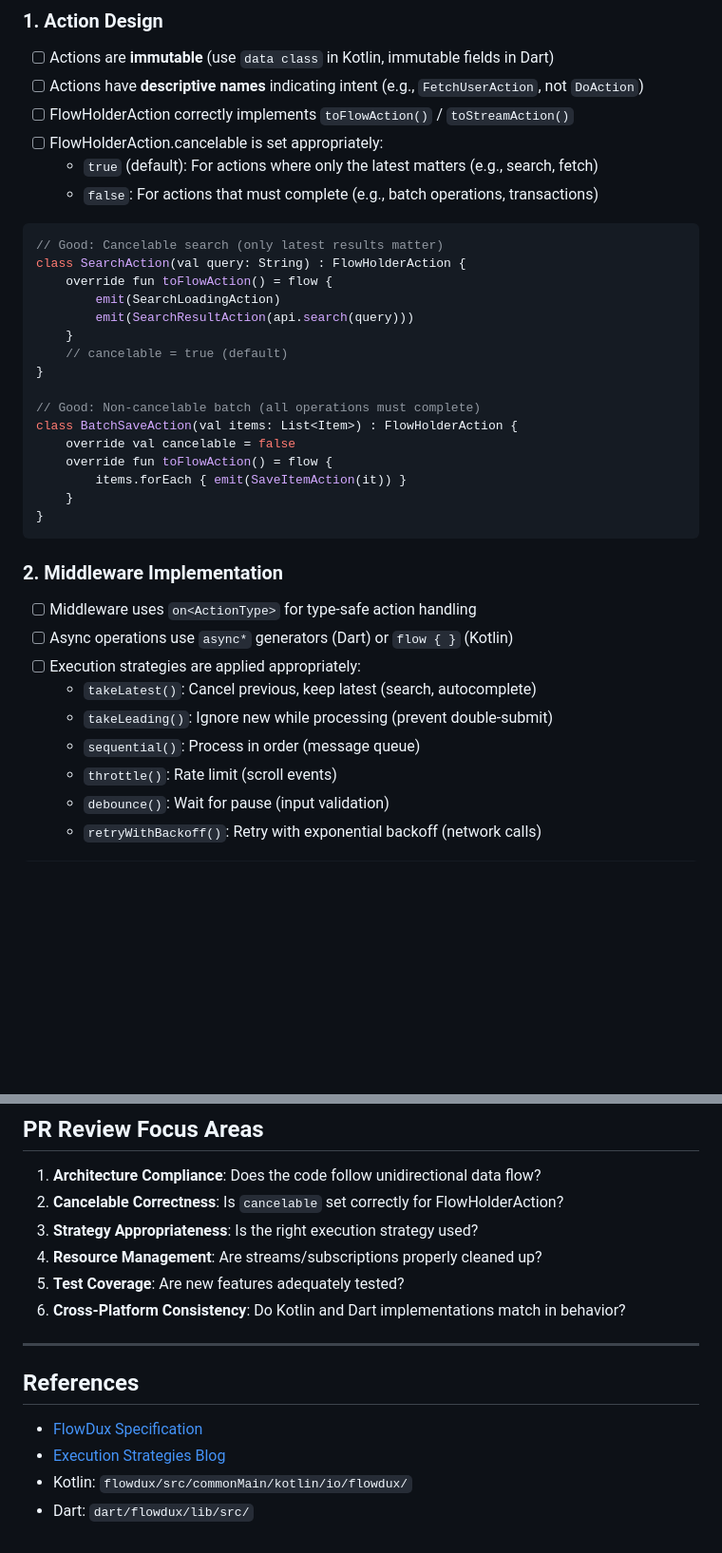
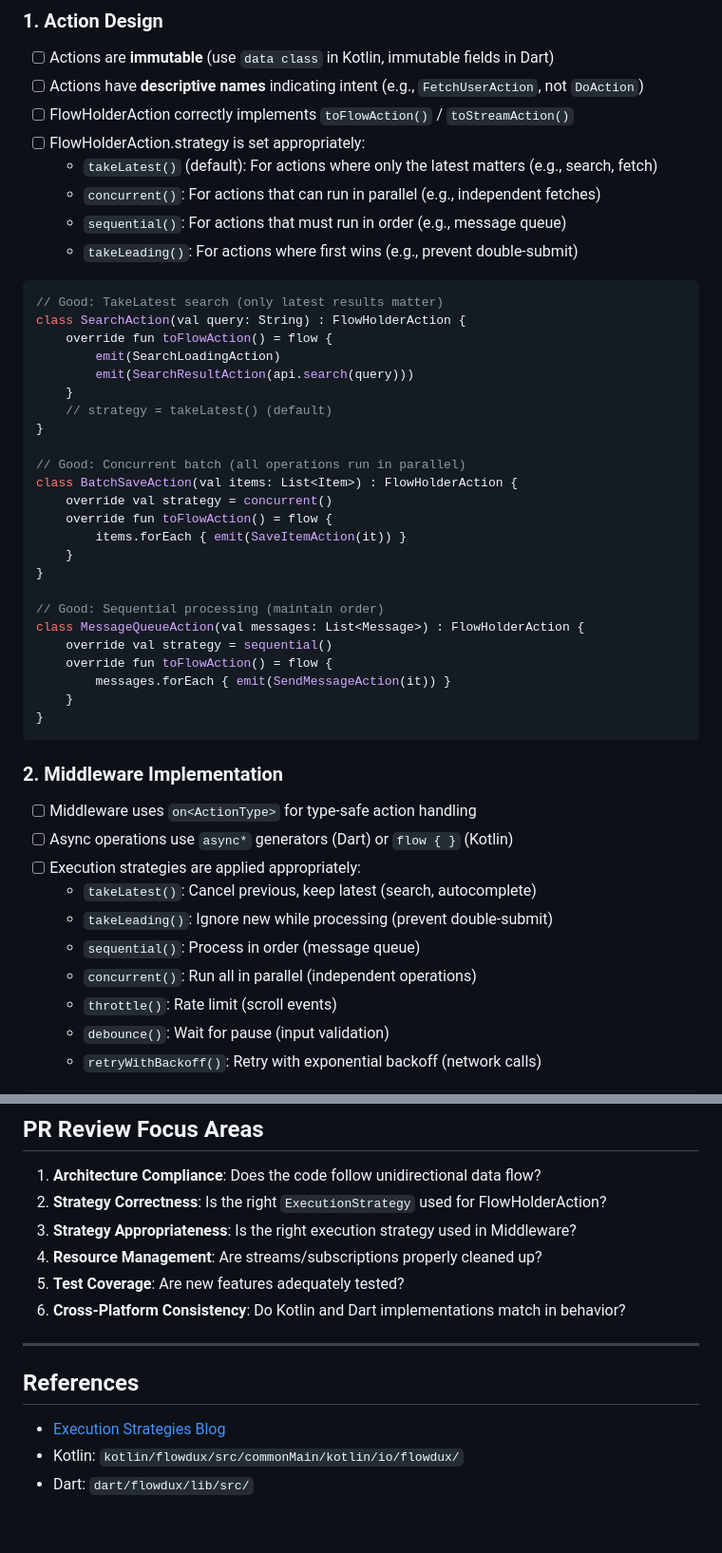
Before and after one commit to chibimoons/flowdux, a Markdown page: .github/copilot-instructions.md, 2 parts joined by grey strips. Shown at 95% size. GitHub-like rendering; blank space fills up the shorter version.

Commit message:
Update copilot-instructions for strategy-based API
- Replace cancelable with ExecutionStrategy
- Add concurrent() and sequential() examples
- Update code examples for FlowHolderAction
- Add Dart hide Action tip
- Fix Kotlin path (kotlin/flowdux/...)
- Remove non-existent spec reference

Co-Authored-By: Claude Opus 4.5 <noreply@anthropic.com>

````diff
--- a/.github/copilot-instructions.md
+++ b/.github/copilot-instructions.md
@@ -30,25 +30,35 @@ Action → Middleware Chain → FlowHolderAction Expansion → Reducer → State
 - [ ] Actions are **immutable** (use `data class` in Kotlin, immutable fields in Dart)
 - [ ] Actions have **descriptive names** indicating intent (e.g., `FetchUserAction`, not `DoAction`)
 - [ ] FlowHolderAction correctly implements `toFlowAction()` / `toStreamAction()`
-- [ ] FlowHolderAction.cancelable is set appropriately:
-  - `true` (default): For actions where only the latest matters (e.g., search, fetch)
-  - `false`: For actions that must complete (e.g., batch operations, transactions)
+- [ ] FlowHolderAction.strategy is set appropriately:
+  - `takeLatest()` (default): For actions where only the latest matters (e.g., search, fetch)
+  - `concurrent()`: For actions that can run in parallel (e.g., independent fetches)
+  - `sequential()`: For actions that must run in order (e.g., message queue)
+  - `takeLeading()`: For actions where first wins (e.g., prevent double-submit)
 
 ```kotlin
-// Good: Cancelable search (only latest results matter)
+// Good: TakeLatest search (only latest results matter)
 class SearchAction(val query: String) : FlowHolderAction {
     override fun toFlowAction() = flow {
         emit(SearchLoadingAction)
         emit(SearchResultAction(api.search(query)))
     }
-    // cancelable = true (default)
+    // strategy = takeLatest() (default)
 }
 
-// Good: Non-cancelable batch (all operations must complete)
+// Good: Concurrent batch (all operations run in parallel)
 class BatchSaveAction(val items: List<Item>) : FlowHolderAction {
-    override val cancelable = false
+    override val strategy = concurrent()
     override fun toFlowAction() = flow {
         items.forEach { emit(SaveItemAction(it)) }
+    }
+}
+
+// Good: Sequential processing (maintain order)
+class MessageQueueAction(val messages: List<Message>) : FlowHolderAction {
+    override val strategy = sequential()
+    override fun toFlowAction() = flow {
+        messages.forEach { emit(SendMessageAction(it)) }
     }
 }
 ```
@@ -61,6 +71,7 @@ class BatchSaveAction(val items: List<Item>) : FlowHolderAction {
   - `takeLatest()`: Cancel previous, keep latest (search, autocomplete)
   - `takeLeading()`: Ignore new while processing (prevent double-submit)
   - `sequential()`: Process in order (message queue)
+  - `concurrent()`: Run all in parallel (independent operations)
   - `throttle()`: Rate limit (scroll events)
   - `debounce()`: Wait for pause (input validation)
   - `retryWithBackoff()`: Retry with exponential backoff (network calls)
@@ -277,8 +293,8 @@ fun `middleware emits correct actions`() = runTest {
 ## PR Review Focus Areas
 
 1. **Architecture Compliance**: Does the code follow unidirectional data flow?
-2. **Cancelable Correctness**: Is `cancelable` set correctly for FlowHolderAction?
-3. **Strategy Appropriateness**: Is the right execution strategy used?
+2. **Strategy Correctness**: Is the right `ExecutionStrategy` used for FlowHolderAction?
+3. **Strategy Appropriateness**: Is the right execution strategy used in Middleware?
 4. **Resource Management**: Are streams/subscriptions properly cleaned up?
 5. **Test Coverage**: Are new features adequately tested?
 6. **Cross-Platform Consistency**: Do Kotlin and Dart implementations match in behavior?
@@ -287,7 +303,6 @@ fun `middleware emits correct actions`() = runTest {
 
 ## References
 
-- [FlowDux Specification](docs/spec-flowdux.md)
 - [Execution Strategies Blog](docs/blog/)
-- Kotlin: `flowdux/src/commonMain/kotlin/io/flowdux/`
+- Kotlin: `kotlin/flowdux/src/commonMain/kotlin/io/flowdux/`
 - Dart: `dart/flowdux/lib/src/`
````
Also changed, not shown: other parts of .github/copilot-instructions.md (+6 -1 lines).
